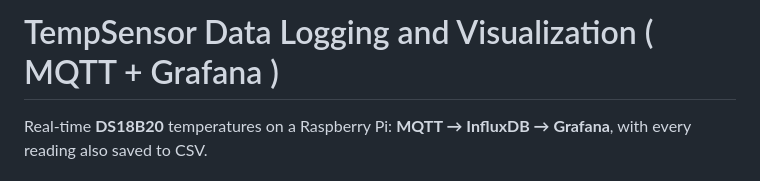
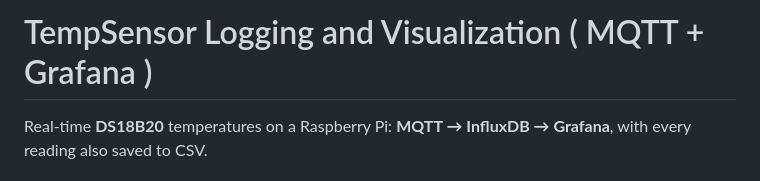
Before and after one commit to bektade/TempSensor-DS18B20-Dashboarding, a Markdown page: README.md, the part around the change. Rendered like a GitHub page.

Commit message:
readme update++

```diff
--- a/README.md
+++ b/README.md
@@ -1,4 +1,4 @@
-# TempSensor Data Logging and Visualization ( MQTT + Grafana )
+# TempSensor Logging and Visualization ( MQTT + Grafana )
 
 Real-time **DS18B20** temperatures on a Raspberry Pi: **MQTT → InfluxDB → Grafana**, with every reading also saved to CSV.
 
```
